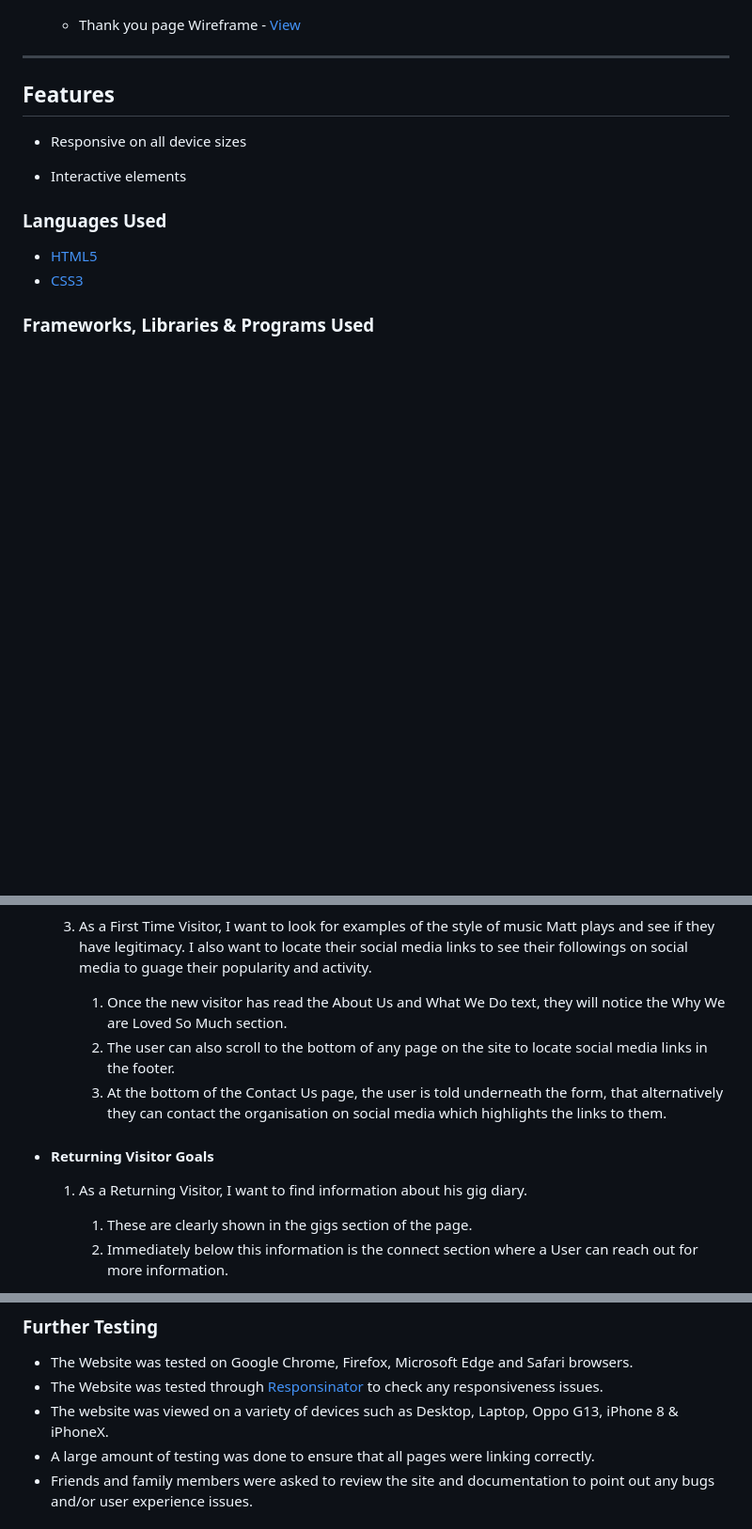
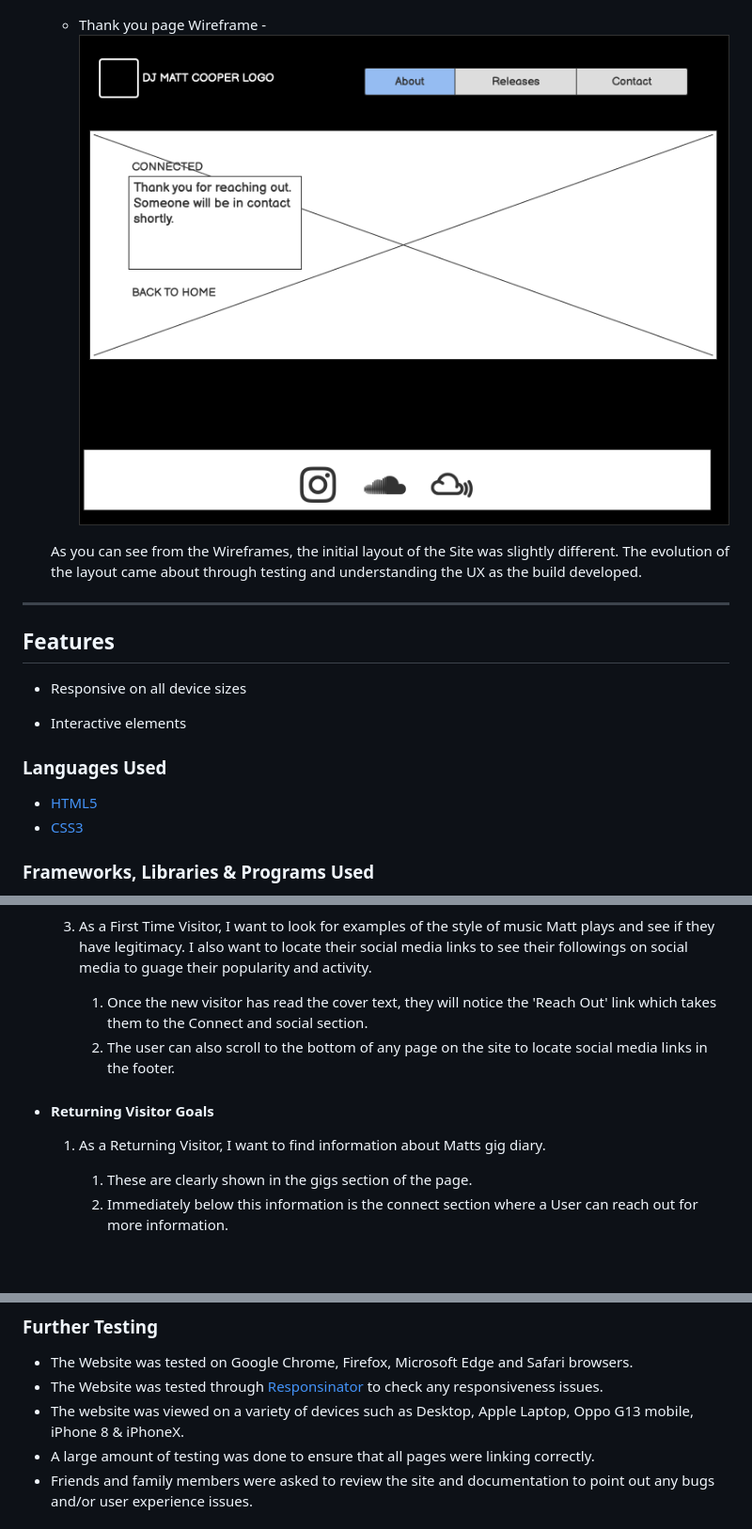
Before and after one commit to mattcooperdev/djmattcooper, a Markdown page: README.md, 3 parts joined by grey strips. Shown: that part at 94% size. Drawn GitHub-style; pictures changed too: assets/md-images/mc-thankyou.png (added); blank space fills up the shorter version.

```diff
--- a/README.md
+++ b/README.md
@@ -49,7 +49,10 @@ This is the main marketing website for DJ Matt Cooper. It is designed to be resp
 
         ![Mobile Wireframe](assets/md-images/mc-mobile.png)
 
-    -   Thank you page Wireframe - [View](https://github.com/)
+    -   Thank you page Wireframe -
+    ![Thank you Wireframe](assets/md-images/mc-thankyou.png)
+
+    As you can see from the Wireframes, the initial layout of the Site was slightly different. The evolution of the layout came about through testing and understanding the UX as the build developed.
 
 ---
 
@@ -112,13 +121,13 @@ The site was throughly checked for any possible accessibility issues. Below is t
 
     3. As a First Time Visitor, I want to look for examples of the style of music Matt plays and see if they have legitimacy. I also want to locate their social media links to see their followings on social media to guage their popularity and activity.
 
-        1. Once the new visitor has read the About Us and What We Do text, they will notice the Why We are Loved So Much section.
+        1. Once the new visitor has read the cover text, they will notice the 'Reach Out' link which takes them to the Connect and social section.
         2. The user can also scroll to the bottom of any page on the site to locate social media links in the footer.
-        3. At the bottom of the Contact Us page, the user is told underneath the form, that alternatively they can contact the organisation on social media which highlights the links to them.
+
 
 -   #### Returning Visitor Goals
 
-    1. As a Returning Visitor, I want to find information about his gig diary.
+    1. As a Returning Visitor, I want to find information about Matts gig diary.
 
         1. These are clearly shown in the gigs section of the page.
         2. Immediately below this information is the connect section where a User can reach out for more information.
@@ -144,7 +153,7 @@ The site was throughly checked for any possible accessibility issues. Below is t
 
 -   The Website was tested on Google Chrome, Firefox, Microsoft Edge and Safari browsers.
 -   The Website was tested through [Responsinator](https://www.responsinator.com/?url=https%3A%2F%2Fyescoops.github.io%2Fdjmattcooper%2F) to check any responsiveness issues.
--   The website was viewed on a variety of devices such as Desktop, Laptop, Oppo G13, iPhone 8 & iPhoneX.
+-   The website was viewed on a variety of devices such as Desktop, Apple Laptop, Oppo G13 mobile, iPhone 8 & iPhoneX.
 -   A large amount of testing was done to ensure that all pages were linking correctly.
 -   Friends and family members were asked to review the site and documentation to point out any bugs and/or user experience issues.
 
```
Also changed, not shown: other parts of README.md (+10 -4 lines), assets/md-images/mc-lighthouse.png (added).
